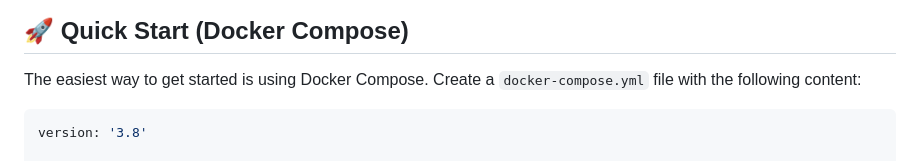
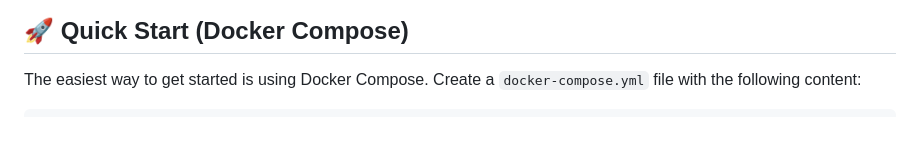
Before and after one commit to KianDelamarre/yt-dlp-web, a Markdown page: README.md, the part around the change. Drawn GitHub-style; blank space fills up the shorter version.

Commit message:
Update Docker Compose example in README
Removed version specification from Docker Compose example.

````diff
--- a/README.md
+++ b/README.md
@@ -28,8 +28,6 @@ A sleek, self-hosted web interface for [yt-dlp](https://github.com/yt-dlp/yt-dlp
 The easiest way to get started is using Docker Compose. Create a `docker-compose.yml` file with the following content:
 
 ```yaml
-version: '3.8'
-
 services:
   yt-dlp-web:
     image: kiansd/yt-dlp-web:latest
````
